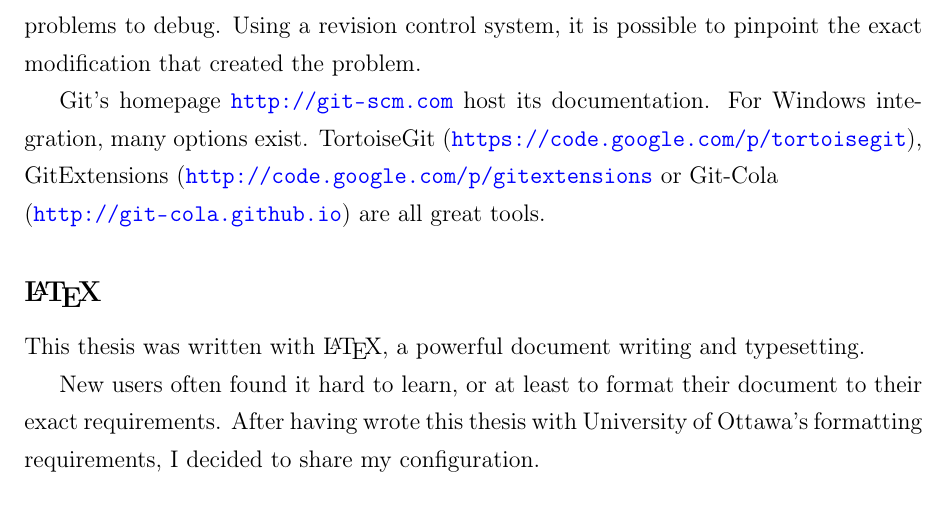
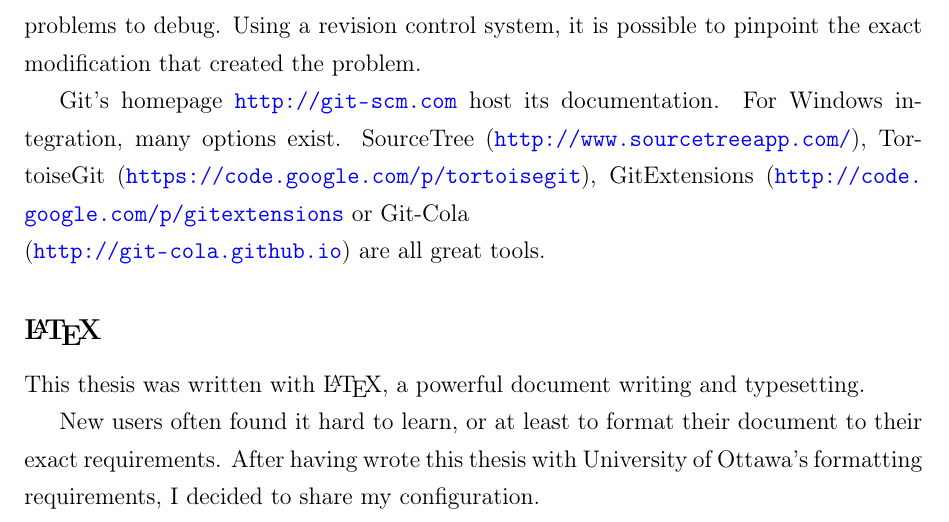
Before and after one commit to nbigaouette/thesis, a LaTeX thesis (thesis.tex, which reads appendix_oss.tex): part of page 123 of 123, cut so that both start at the same text. Compiled offline with pdfLaTeX.

Commit message:
Added SourceTree

```diff
--- a/appendix_oss.tex
+++ b/appendix_oss.tex
@@ -169,6 +169,7 @@ possible to pinpoint the exact modification that created the problem.
 
 Git's homepage \url{http://git-scm.com} host its documentation. For Windows
 integration, many options exist.
+SourceTree (\url{http://www.sourcetreeapp.com/}),
 TortoiseGit (\url{https://code.google.com/p/tortoisegit}),
 GitExtensions (\url{http://code.google.com/p/gitextensions}
 or Git-Cola \\
```
